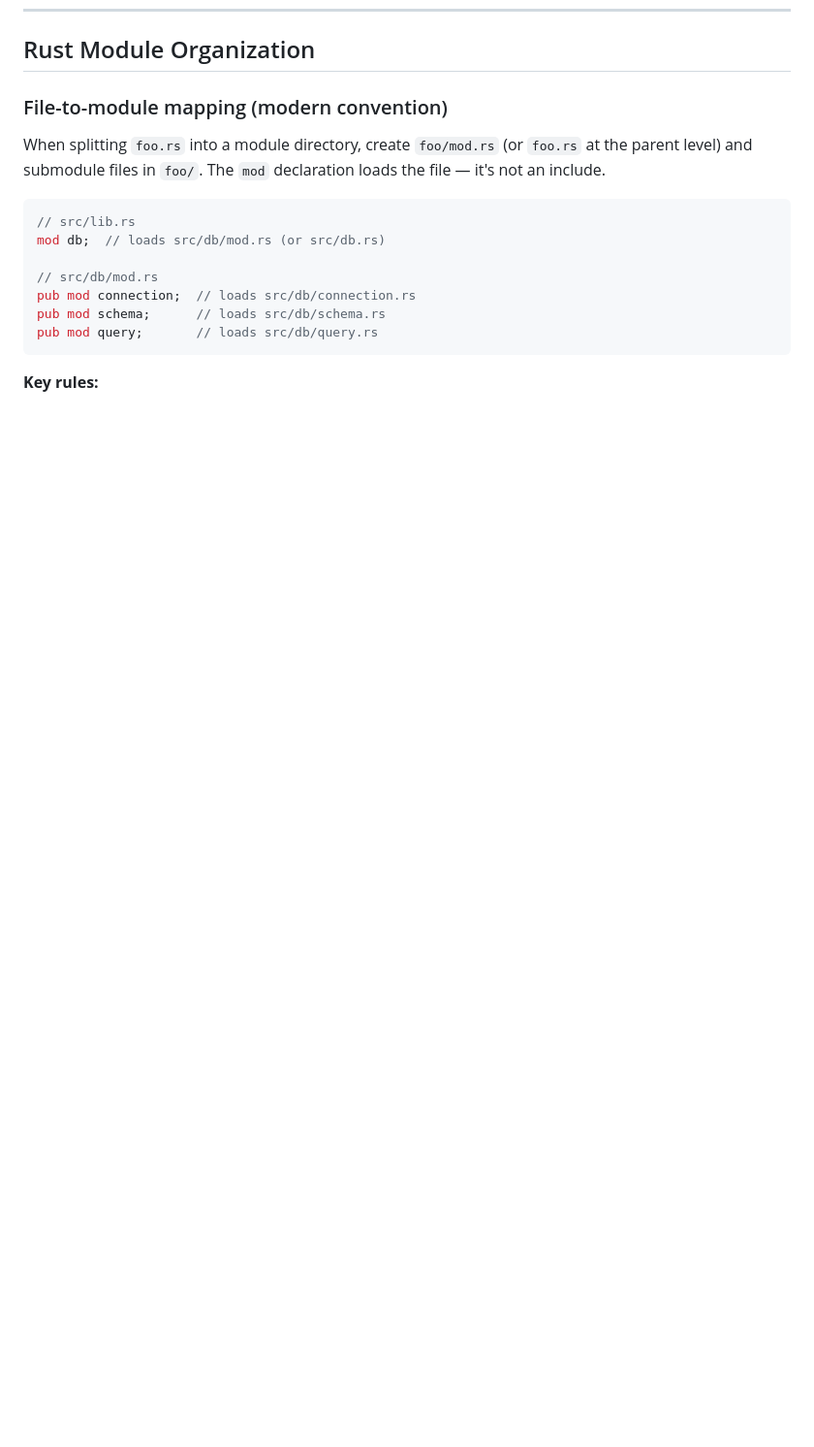
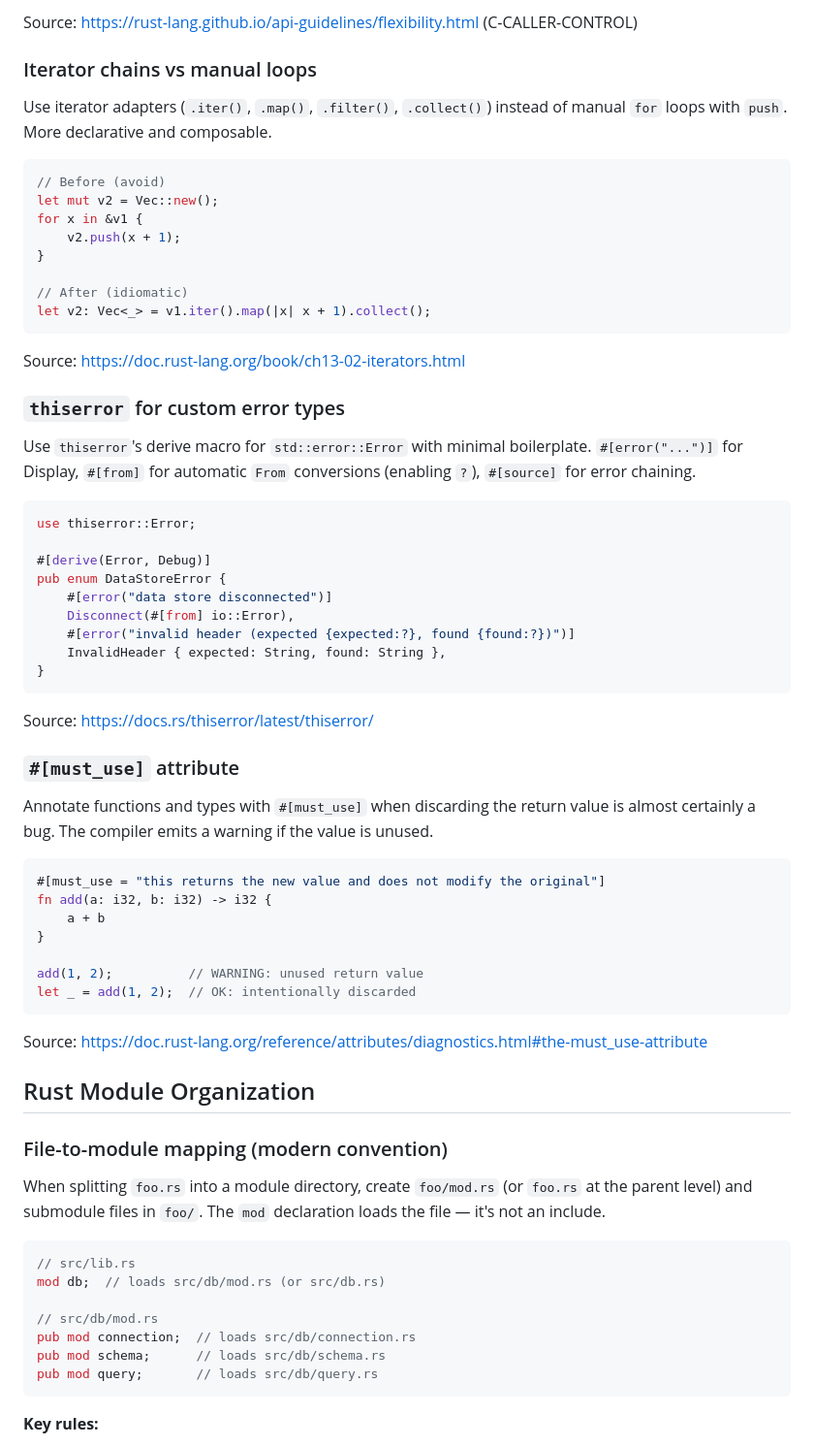
Before and after one commit to LRiceCooker/crabase, a Markdown page: ralph/reference.md, the part around one of its changes. Shown at 97% size. Drawn GitHub-style; blank space fills up the shorter version.

````diff
--- a/ralph/reference.md
+++ b/ralph/reference.md
@@ -11,3 +78,52 @@ This file is built incrementally during refactoring. Every entry MUST include:
+Source: https://rust-lang.github.io/api-guidelines/flexibility.html (C-CALLER-CONTROL)
+
+### Iterator chains vs manual loops
+Use iterator adapters (`.iter()`, `.map()`, `.filter()`, `.collect()`) instead of manual `for` loops with `push`. More declarative and composable.
+
+```rust
+// Before (avoid)
+let mut v2 = Vec::new();
+for x in &v1 {
+    v2.push(x + 1);
+}
+
+// After (idiomatic)
+let v2: Vec<_> = v1.iter().map(|x| x + 1).collect();
+```
+
+Source: https://doc.rust-lang.org/book/ch13-02-iterators.html
+
+### `thiserror` for custom error types
+Use `thiserror`'s derive macro for `std::error::Error` with minimal boilerplate. `#[error("...")]` for Display, `#[from]` for automatic `From` conversions (enabling `?`), `#[source]` for error chaining.
+
+```rust
+use thiserror::Error;
+
+#[derive(Error, Debug)]
+pub enum DataStoreError {
+    #[error("data store disconnected")]
+    Disconnect(#[from] io::Error),
+    #[error("invalid header (expected {expected:?}, found {found:?})")]
+    InvalidHeader { expected: String, found: String },
+}
+```
+
+Source: https://docs.rs/thiserror/latest/thiserror/
+
+### `#[must_use]` attribute
+Annotate functions and types with `#[must_use]` when discarding the return value is almost certainly a bug. The compiler emits a warning if the value is unused.
+
+```rust
+#[must_use = "this returns the new value and does not modify the original"]
+fn add(a: i32, b: i32) -> i32 {
+    a + b
+}
+
+add(1, 2);          // WARNING: unused return value
+let _ = add(1, 2);  // OK: intentionally discarded
+```
+
+Source: https://doc.rust-lang.org/reference/attributes/diagnostics.html#the-must_use-attribute
 
 ## Rust Module Organization
 
````
Also changed, not shown: other parts of ralph/reference.md (+67 -0 lines), ralph/fix_plan.md (+3 -3 lines).
